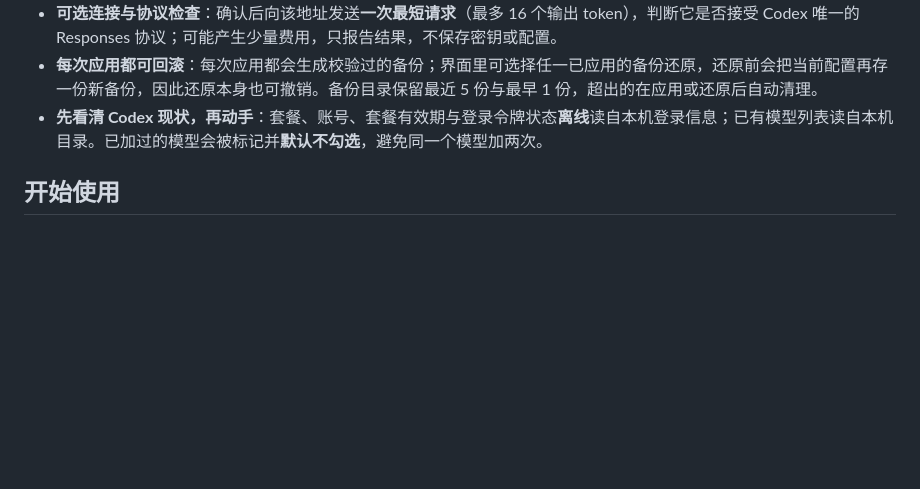
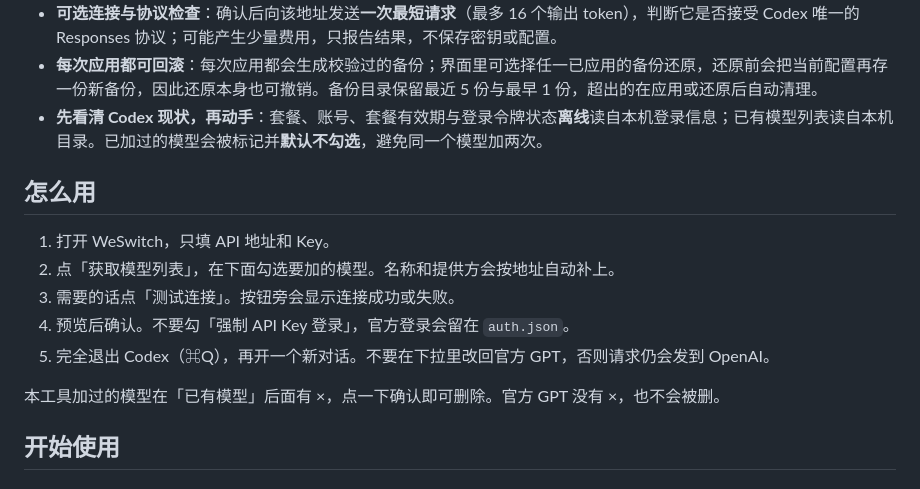
Before and after one commit to susunola/WeSwitch, a Markdown page: README.zh.md, the part around the change. Rendered like a GitHub page; blank space fills up the shorter version.

```diff
--- a/README.zh.md
+++ b/README.zh.md
@@ -20,6 +20,17 @@ WeSwitch 是独立社区项目，不隶属于 OpenAI。**默认中文，可随
 - **可选连接与协议检查**：确认后向该地址发送**一次最短请求**（最多 16 个输出 token），判断它是否接受 Codex 唯一的 Responses 协议；可能产生少量费用，只报告结果，不保存密钥或配置。
 - **每次应用都可回滚**：每次应用都会生成校验过的备份；界面里可选择任一已应用的备份还原，还原前会把当前配置再存一份新备份，因此还原本身也可撤销。备份目录保留最近 5 份与最早 1 份，超出的在应用或还原后自动清理。
 - **先看清 Codex 现状，再动手**：套餐、账号、套餐有效期与登录令牌状态**离线**读自本机登录信息；已有模型列表读自本机目录。已加过的模型会被标记并**默认不勾选**，避免同一个模型加两次。
+
+
+## 怎么用
+
+1. 打开 WeSwitch，只填 API 地址和 Key。
+2. 点「获取模型列表」，在下面勾选要加的模型。名称和提供方会按地址自动补上。
+3. 需要的话点「测试连接」。按钮旁会显示连接成功或失败。
+4. 预览后确认。不要勾「强制 API Key 登录」，官方登录会留在 `auth.json`。
+5. 完全退出 Codex（⌘Q），再开一个新对话。不要在下拉里改回官方 GPT，否则请求仍会发到 OpenAI。
+
+本工具加过的模型在「已有模型」后面有 ×，点一下确认即可删除。官方 GPT 没有 ×，也不会被删。
 
 ## 开始使用
 
```
Also changed, not shown: README.md (+11 -0 lines).
